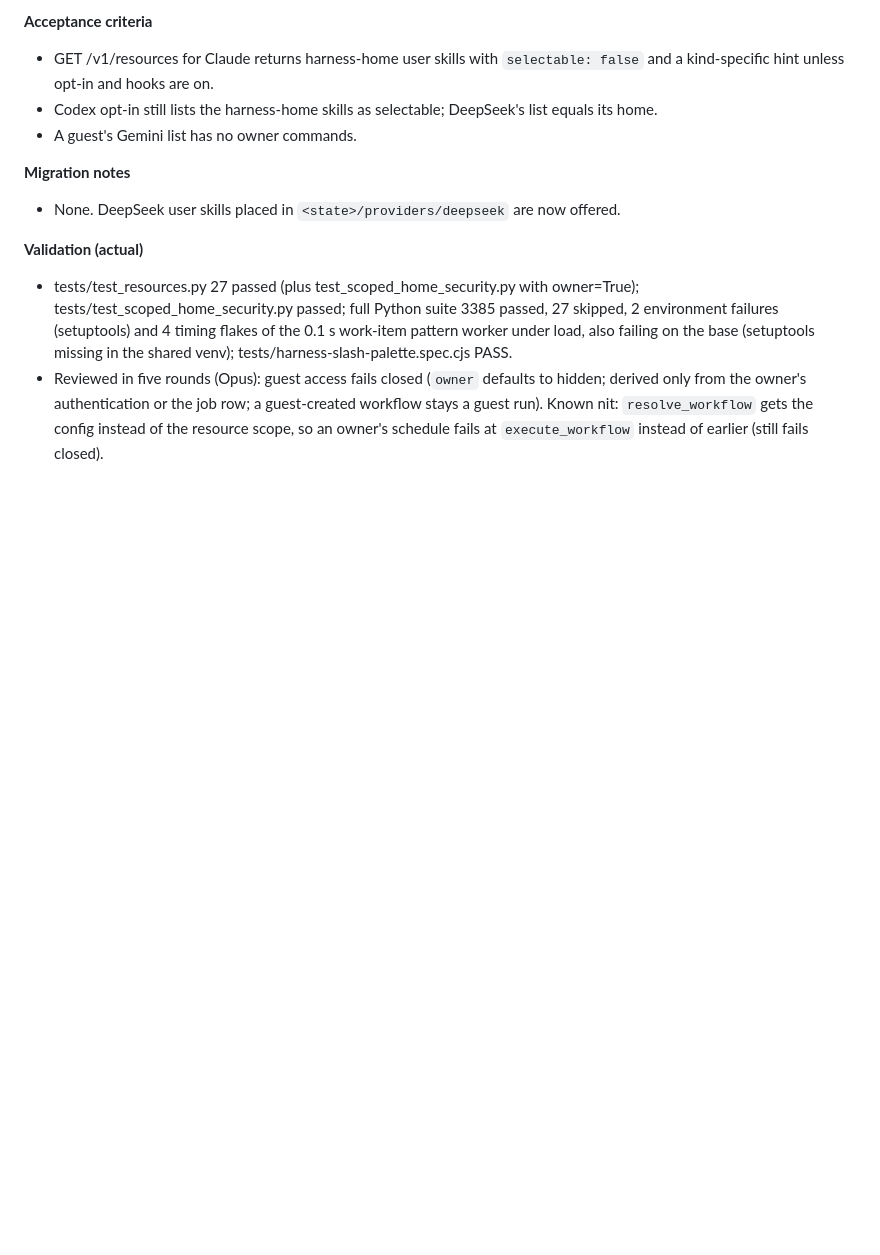
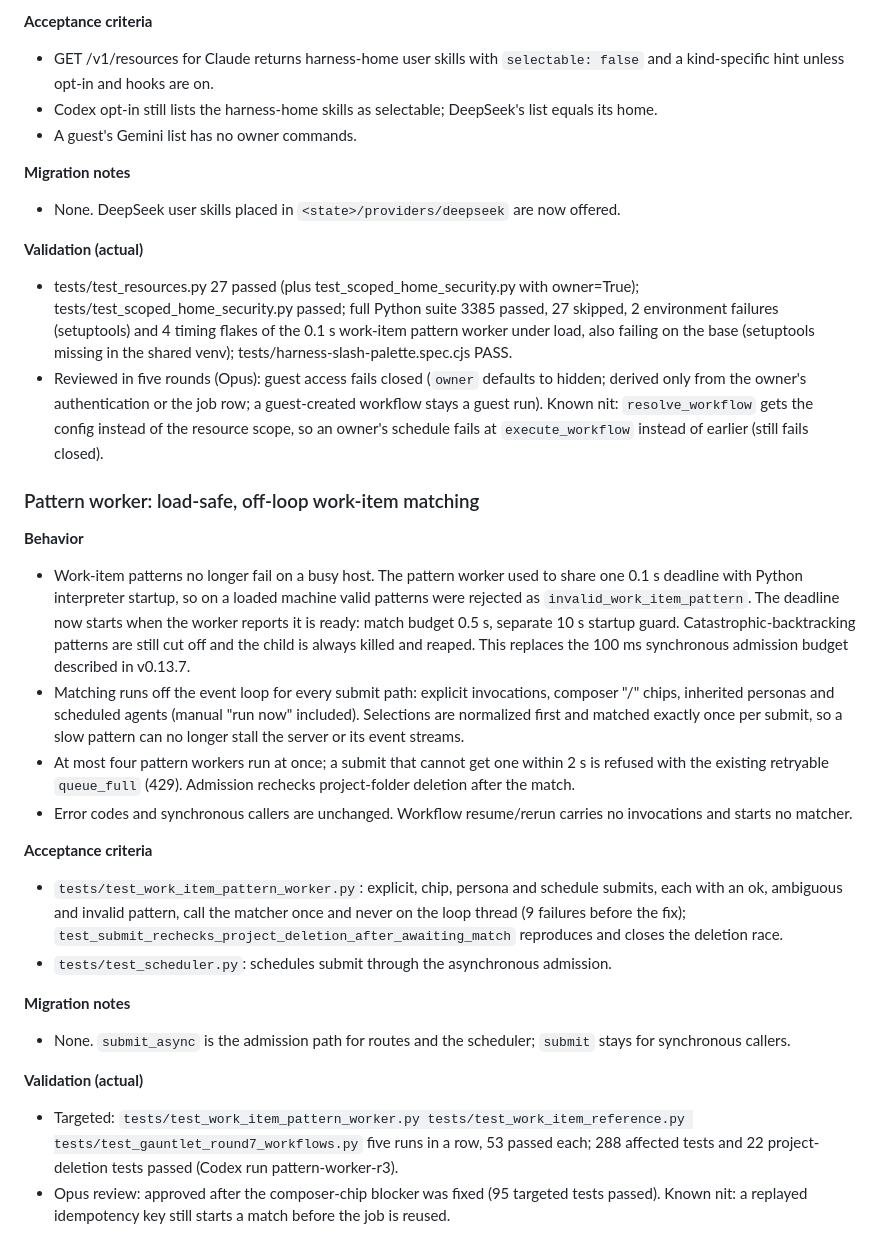
Before and after one commit to sophia-phillipa/keepharness, a Markdown page: dossier/releases/v0.16.0.md, the part around the change. Drawn GitHub-style; blank space fills up the shorter version.

Commit message:
docs(release): add the pattern worker fix to the 0.16.0 notes
Why: the pattern-worker branch changes admission (budgets, worker cap, async
submit paths) but only touched the 0.9.0 spec; 0.16.0 readers could not find it
and the 0.13.7 note still describes the old 100 ms budget (Opus review warning).
How: append a section under "Packages merged after wave 3", like the others.
What: behavior, acceptance criteria, migration notes and actual validation of
b95cfd3, ca0856b and 4bf79bf; states that it supersedes the 0.13.7 budget.
Validation: docs only.

Co-Authored-By: Claude Opus 5.5 <noreply@anthropic.com>

```diff
--- a/dossier/releases/v0.16.0.md
+++ b/dossier/releases/v0.16.0.md
@@ -169,3 +169,22 @@ Each package below merged to `main` on its own, after review and the full test g
 **Validation (actual)**
 - tests/test_resources.py 27 passed (plus test_scoped_home_security.py with owner=True); tests/test_scoped_home_security.py passed; full Python suite 3385 passed, 27 skipped, 2 environment failures (setuptools) and 4 timing flakes of the 0.1 s work-item pattern worker under load, also failing on the base (setuptools missing in the shared venv); tests/harness-slash-palette.spec.cjs PASS.
 - Reviewed in five rounds (Opus): guest access fails closed (`owner` defaults to hidden; derived only from the owner's authentication or the job row; a guest-created workflow stays a guest run). Known nit: `resolve_workflow` gets the config instead of the resource scope, so an owner's schedule fails at `execute_workflow` instead of earlier (still fails closed).
+
+### Pattern worker: load-safe, off-loop work-item matching
+
+**Behavior**
+- Work-item patterns no longer fail on a busy host. The pattern worker used to share one 0.1 s deadline with Python interpreter startup, so on a loaded machine valid patterns were rejected as `invalid_work_item_pattern`. The deadline now starts when the worker reports it is ready: match budget 0.5 s, separate 10 s startup guard. Catastrophic-backtracking patterns are still cut off and the child is always killed and reaped. This replaces the 100 ms synchronous admission budget described in v0.13.7.
+- Matching runs off the event loop for every submit path: explicit invocations, composer "/" chips, inherited personas and scheduled agents (manual "run now" included). Selections are normalized first and matched exactly once per submit, so a slow pattern can no longer stall the server or its event streams.
+- At most four pattern workers run at once; a submit that cannot get one within 2 s is refused with the existing retryable `queue_full` (429). Admission rechecks project-folder deletion after the match.
+- Error codes and synchronous callers are unchanged. Workflow resume/rerun carries no invocations and starts no matcher.
+
+**Acceptance criteria**
+- `tests/test_work_item_pattern_worker.py`: explicit, chip, persona and schedule submits, each with an ok, ambiguous and invalid pattern, call the matcher once and never on the loop thread (9 failures before the fix); `test_submit_rechecks_project_deletion_after_awaiting_match` reproduces and closes the deletion race.
+- `tests/test_scheduler.py`: schedules submit through the asynchronous admission.
+
+**Migration notes**
+- None. `submit_async` is the admission path for routes and the scheduler; `submit` stays for synchronous callers.
+
+**Validation (actual)**
+- Targeted: `tests/test_work_item_pattern_worker.py tests/test_work_item_reference.py tests/test_gauntlet_round7_workflows.py` five runs in a row, 53 passed each; 288 affected tests and 22 project-deletion tests passed (Codex run pattern-worker-r3).
+- Opus review: approved after the composer-chip blocker was fixed (95 targeted tests passed). Known nit: a replayed idempotency key still starts a match before the job is reused.
```
